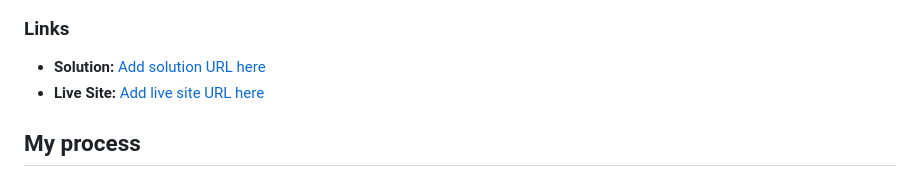
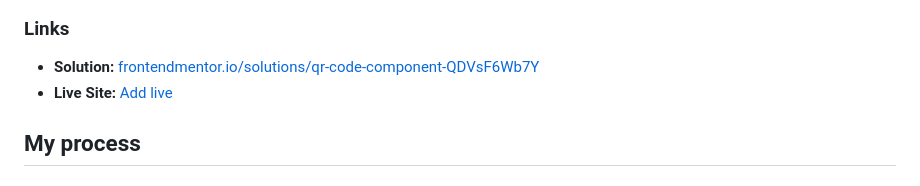
Before and after one commit to fortune-i-o/fem-qr-code, a Markdown page: README.md, the part around the change. Rendered like a GitHub page.

```diff
--- a/README.md
+++ b/README.md
@@ -21,8 +21,8 @@ This is a solution to the [QR code component challenge on Frontend Mentor](https
 
 ### Links
 
-- **Solution:** [Add solution URL here](https://your-solution-url.com)
-- **Live Site:** [Add live site URL here](https://your-live-site-url.com)
+- **Solution:** [frontendmentor.io/solutions/qr-code-component-QDVsF6Wb7Y](https://www.frontendmentor.io/solutions/qr-code-component-QDVsF6Wb7Y)
+- **Live Site:** [Add live ](https://fem-qr-code.pages.dev/)
 
 ## My process
 
```
